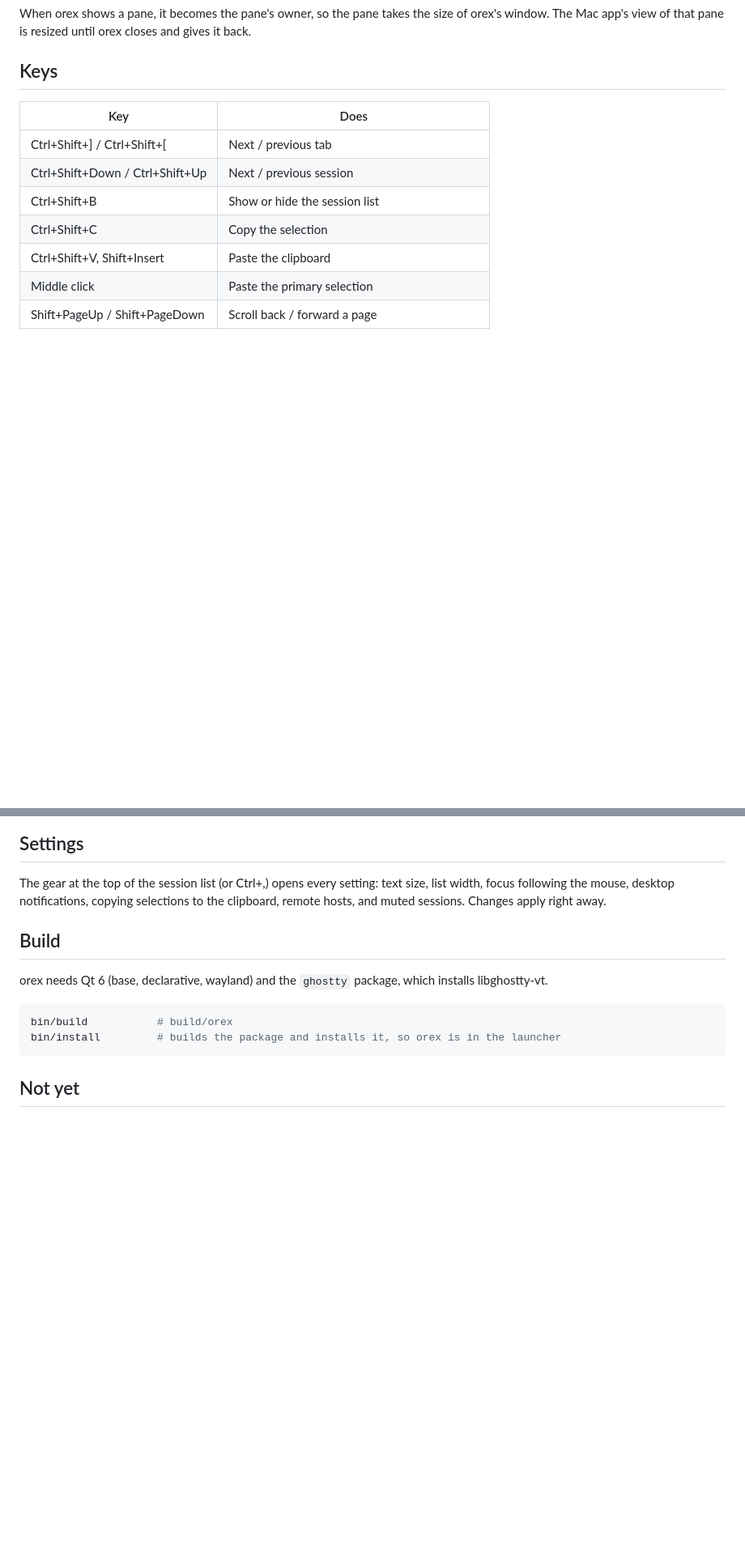
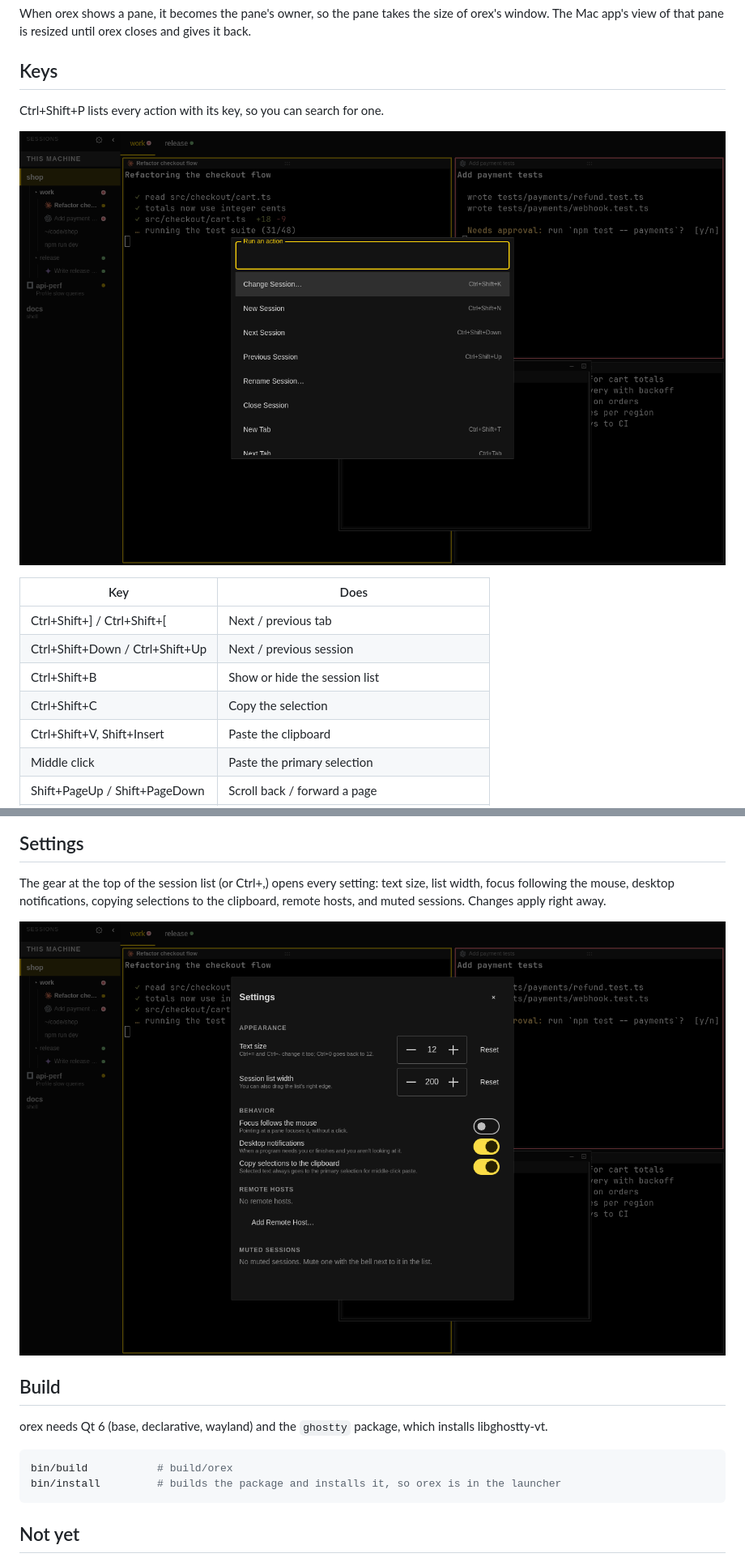
Before and after one commit to Unayung/orex, a Markdown page: README.md, 2 parts joined by grey strips. Shown at 81% size. Drawn GitHub-style; pictures changed too: docs/palette.png (added), docs/settings.png (added); blank space fills up the shorter version.

```diff
--- a/README.md
+++ b/README.md
@@ -35,6 +35,10 @@ it back.
 
 ## Keys
 
+Ctrl+Shift+P lists every action with its key, so you can search for one.
+
+![The command palette](docs/palette.png)
+
 | Key | Does |
 |---|---|
 | Ctrl+Shift+] / Ctrl+Shift+[ | Next / previous tab |
@@ -68,6 +76,8 @@ The gear at the top of the session list (or Ctrl+,) opens every setting: text
 size, list width, focus following the mouse, desktop notifications, copying
 selections to the clipboard, remote hosts, and muted sessions. Changes apply
 right away.
+
+![The settings panel](docs/settings.png)
 
 ## Build
 
```
Also changed, not shown: other parts of README.md (+5 -1 lines), docs/drag.png (added), docs/menu.png (added), docs/screenshot.png.
